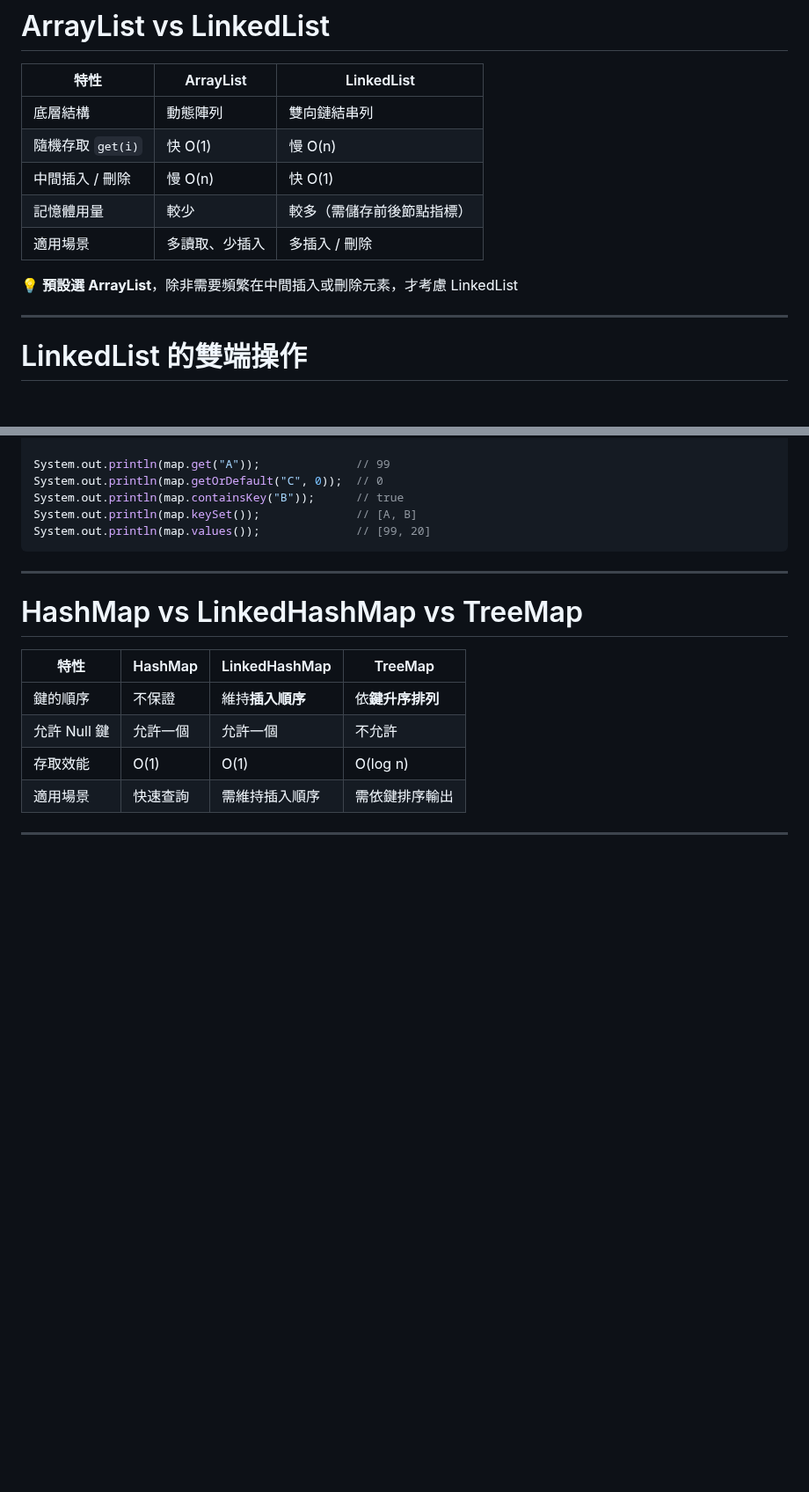
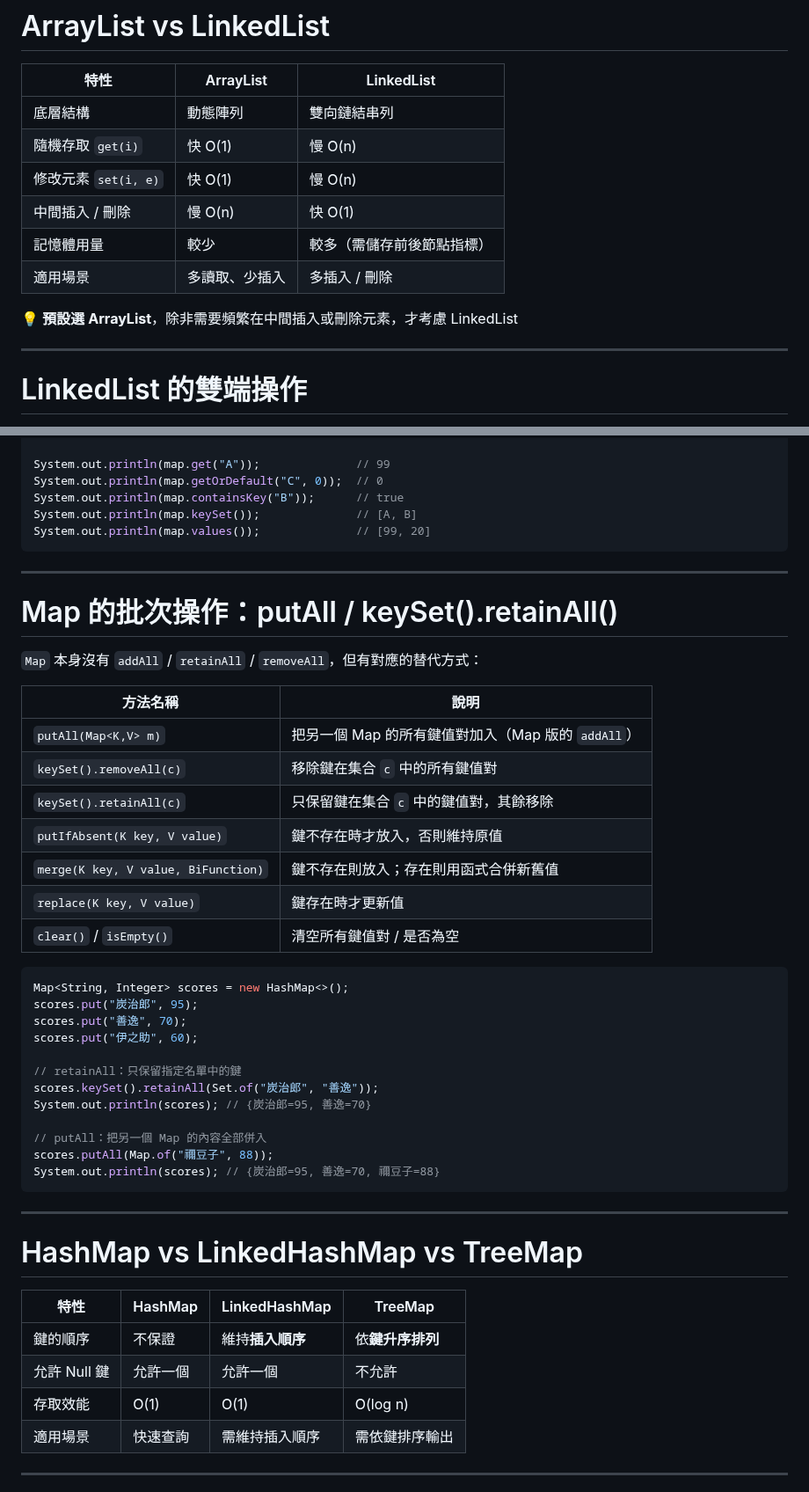
Before and after one commit to gagahsu/slidev-java, a Markdown page: ch24-collection.md, 2 parts joined by grey strips. Shown at 88% size. Rendered like a GitHub page; blank space fills up the shorter version.

Commit message:
Enhance Ch24 slides: Map batch ops, ArrayList/LinkedList complexity, split exercise code
- Add slide explaining Map's putAll/keySet().retainAll()/removeAll and other
  common methods (putIfAbsent, merge, replace, clear, isEmpty)
- Add set(i, e) time complexity row to ArrayList vs LinkedList comparison table
- Split the comprehensive exercise solution code into two slides so the full
  code is no longer cut off

https://claude.ai/code/session_01RMZrz4YPDyoNcw67gPVLwH

````diff
--- a/ch24-collection.md
+++ b/ch24-collection.md
@@ -562,6 +562,7 @@ System.out.println(sub);         // [煉獄, 炭治郎]
 | --- | --- | --- |
 | 底層結構 | 動態陣列 | 雙向鏈結串列 |
 | 隨機存取 `get(i)` | 快 O(1) | 慢 O(n) |
+| 修改元素 `set(i, e)` | 快 O(1) | 慢 O(n) |
 | 中間插入 / 刪除 | 慢 O(n) | 快 O(1) |
 | 記憶體用量 | 較少 | 較多（需儲存前後節點指標） |
 | 適用場景 | 多讀取、少插入 | 多插入 / 刪除 |
@@ -579,6 +580,8 @@ System.out.println(sub);         // [煉獄, 炭治郎]
 `LinkedList` 像是一排牽著手的人。你要找第 100 個，你得從頭一個一個數過去（慢）。但在中間插一個人，只要兩個人把手放開再牽一個新的人就好（快）。
 
 ⚠️ 學生常見誤解：
+「修改元素」聽起來像是 O(1) 的小動作，但 `LinkedList.set(i, e)` 一樣要先沿著鏈結串列走到第 i 個節點才能換值，所以還是 O(n)；只有換值本身那一步是 O(1)。`ArrayList.set(i, e)` 因為底層是陣列，可以直接用索引定位，整體是 O(1)。
+
 雖然 LinkedList 插入快，但在真實世界中，**ArrayList 幾乎在所有情況下都贏**。因為現代 CPU 很聰明，它讀陣列這種連續的東西特別快。
 
 💼 業界實務：
@@ -1048,6 +1051,53 @@ Map 的 `put` 方法如果覆蓋了舊值，其實它會回傳那個「被擠走
 
 ---
 
+# Map 的批次操作：putAll / keySet().retainAll()
+
+`Map` 本身沒有 `addAll` / `retainAll` / `removeAll`，但有對應的替代方式：
+
+| 方法名稱 | 說明 |
+| --- | --- |
+| `putAll(Map<K,V> m)` | 把另一個 Map 的所有鍵值對加入（Map 版的 `addAll`） |
+| `keySet().removeAll(c)` | 移除鍵在集合 `c` 中的所有鍵值對 |
+| `keySet().retainAll(c)` | 只保留鍵在集合 `c` 中的鍵值對，其餘移除 |
+| `putIfAbsent(K key, V value)` | 鍵不存在時才放入，否則維持原值 |
+| `merge(K key, V value, BiFunction)` | 鍵不存在則放入；存在則用函式合併新舊值 |
+| `replace(K key, V value)` | 鍵存在時才更新值 |
+| `clear()` / `isEmpty()` | 清空所有鍵值對 / 是否為空 |
+
+```java
+Map<String, Integer> scores = new HashMap<>();
+scores.put("炭治郎", 95);
+scores.put("善逸", 70);
+scores.put("伊之助", 60);
+
+// retainAll：只保留指定名單中的鍵
+scores.keySet().retainAll(Set.of("炭治郎", "善逸"));
+System.out.println(scores); // {炭治郎=95, 善逸=70}
+
+// putAll：把另一個 Map 的內容全部併入
+scores.putAll(Map.of("禰豆子", 88));
+System.out.println(scores); // {炭治郎=95, 善逸=70, 禰豆子=88}
+```
+
+<!--
+【核心說明】
+List/Set 的 `addAll` / `retainAll` / `removeAll` 操作的是「一個一個的元素」，但 Map 存的是「鍵值對」，所以沒有一模一樣的方法名稱，得換個角度想。
+
+【生活化比喻】
+`putAll` 就是把另一個櫃子裡的所有標籤和物品，整批搬進現在這個櫃子（重複的標籤會被覆蓋）。
+
+`keySet()` 回傳的不是一份「複製品」，而是一個直接連到原本 Map 的「視圖（view）」。對這個視圖呼叫 `retainAll` / `removeAll`，就等於直接在原本的 Map 上做篩選 —— 鍵被移除了，整組鍵值對也跟著消失。
+
+⚠️ 學生常見誤解：
+不要以為 `keySet()` 回傳的是獨立的一份 Set，對它做增刪會「沒有作用」。實際上它跟原本的 Map 是同一份資料，動它就是動 Map 本身。
+
+💼 業界實務：
+`putIfAbsent` 跟 `merge` 是寫「計數器」「快取」時很常用的招式，可以少寫很多 `if (!map.containsKey(...))` 的判斷。
+-->
+
+---
+
 # HashMap vs LinkedHashMap vs TreeMap
 
 | 特性 | HashMap | LinkedHashMap | TreeMap |
````
Also changed, not shown: other parts of ch24-collection.md (+21 -6 lines).
